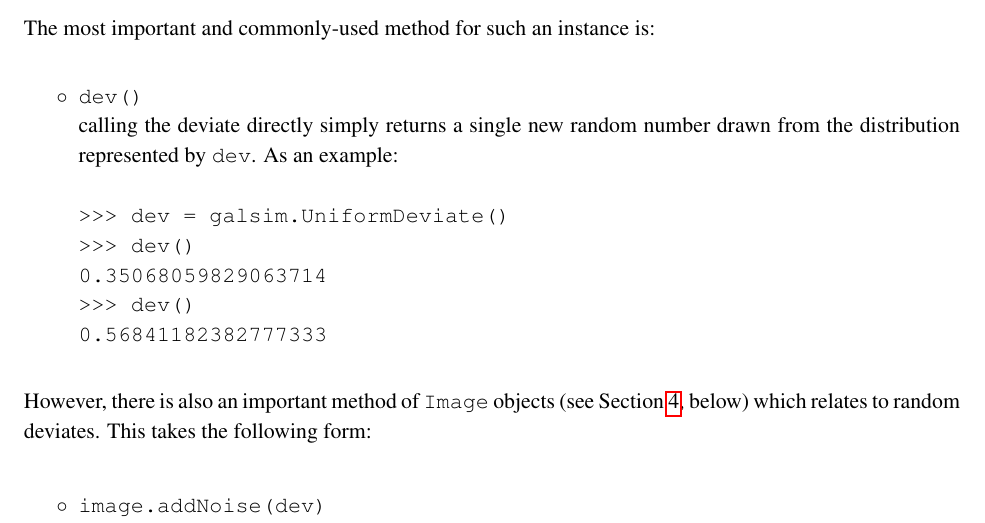
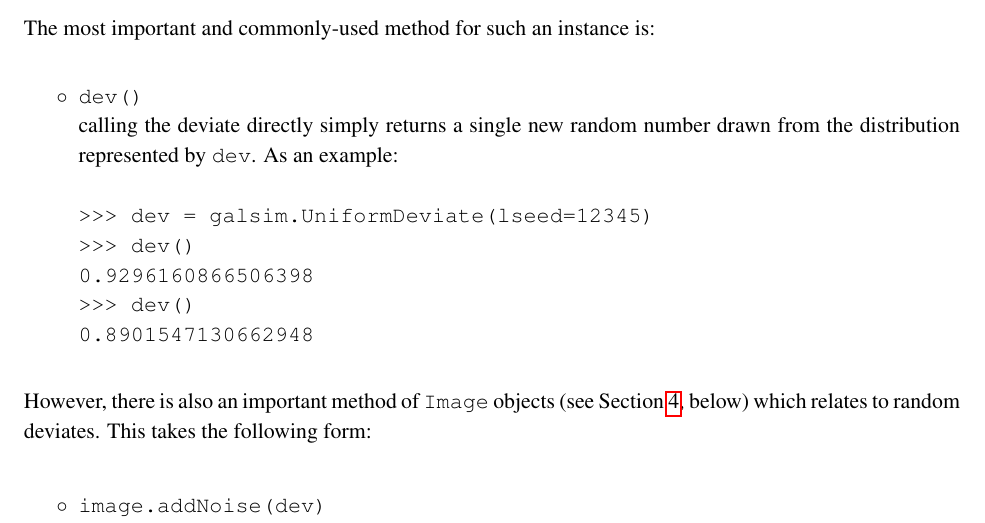
Before and after one commit to GalSim-developers/GalSim, a LaTeX paper (doc/ref/GalSim_Quick_Reference.tex): part of page 9 of 13, cut so that both start at the same text. Compiled offline with pdfLaTeX.

Commit message:
made dev example deterministic (#236)

```diff
--- a/doc/ref/GalSim_Quick_Reference.tex
+++ b/doc/ref/GalSim_Quick_Reference.tex
@@ -455,11 +455,11 @@ instance is:
     directly simply returns a single new random number drawn from the
     distribution
     represented by \texttt{dev}.  As an example:\newline \\
-    {\tt >>> dev = galsim.UniformDeviate()}\\
+    {\tt >>> dev = galsim.UniformDeviate(lseed=12345)}\\
     {\tt >>> dev()} \\
-    {\tt 0.35068059829063714} \\
+    {\tt 0.9296160866506398} \\
     {\tt >>> dev() }\\
-    {\tt 0.56841182382777333}}
+    {\tt 0.8901547130662948}}
 
 \end{itemize}
 However, there is also an important method of \texttt{Image} objects
```
Also changed, not shown: doc/GalSim_Quick_Reference.pdf.
